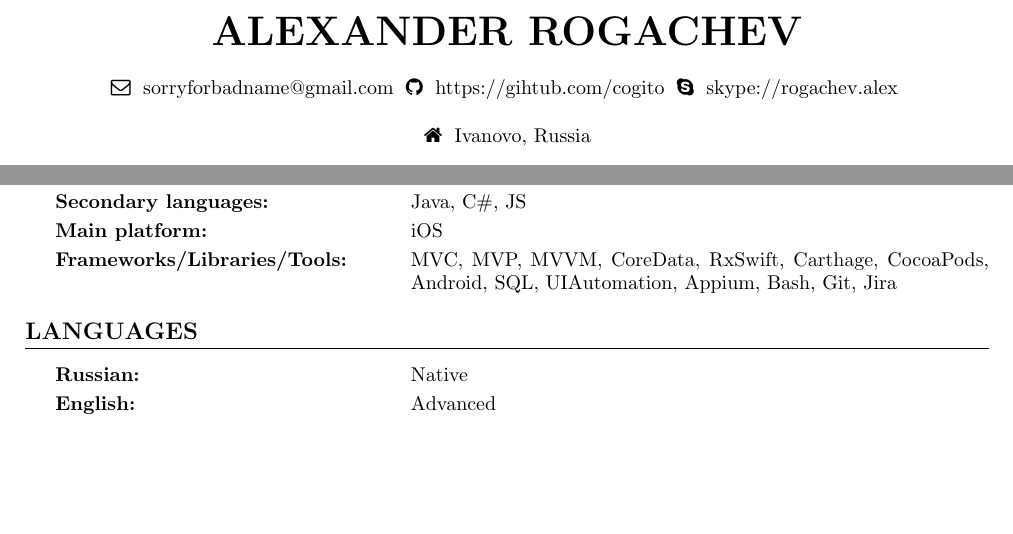
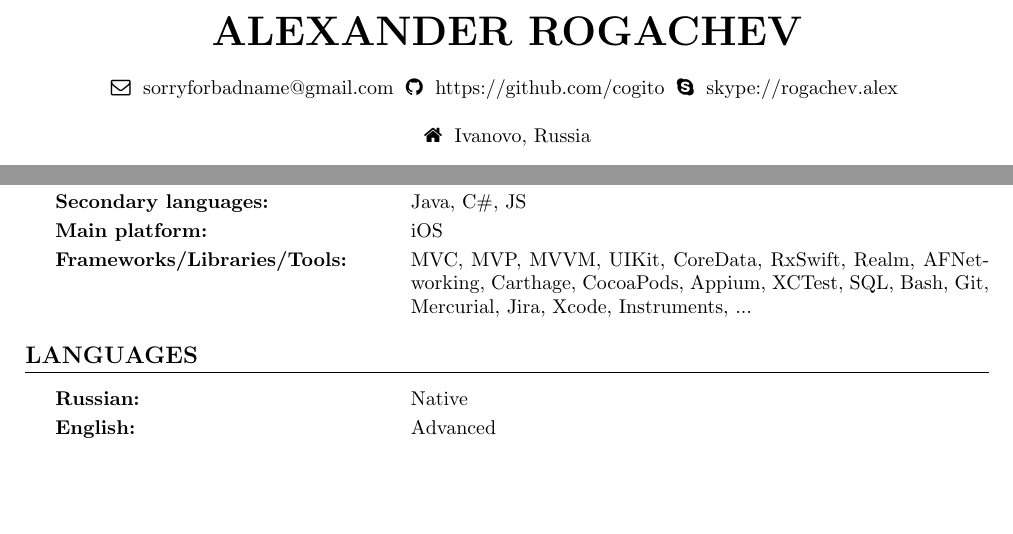
Before and after one commit to cog1to/resume, a LaTeX CV (resume.tex): two parts of the page, joined at a grey line, cut so that both start at the same text. Compiled offline with pdfLaTeX.

Commit message:
Fixed typo, expanded skills a little. Honestly, I don't like this 'Frameworks/Tools/etc.' stuff, but I don't know any better alternative for communicating your experience...

```diff
--- a/resume.tex
+++ b/resume.tex
@@ -125,7 +125,7 @@
 
 % Name and links
 \applicant{Alexander Rogachev}
-\github{https://gihtub.com/cogito}
+\github{https://github.com/cogito}
 \email{sorryforbadname@gmail.com}
 \skype{skype://rogachev.alex}
 \location{Ivanovo, Russia}
@@ -172,7 +172,7 @@ Mid/Senior iOS Developer
   \textbf{Main languages:} & Swift, Objective C \\
   \textbf{Secondary languages:} & Java, C\#, JS \\
   \textbf{Main platform:} & iOS \\
-  \textbf{Frameworks/Libraries/Tools:} & MVC, MVP, MVVM, CoreData, RxSwift, Carthage, CocoaPods, Android, SQL, UIAutomation, Appium, Bash, Git, Jira
+  \textbf{Frameworks/Libraries/Tools:} & MVC, MVP, MVVM, UIKit, CoreData, RxSwift, Realm, AFNetworking, Carthage, CocoaPods, Appium, XCTest, SQL, Bash, Git, Mercurial, Jira, Xcode, Instruments, ...
 }
 
 % Languages
```
Also changed, not shown: resume.pdf.
